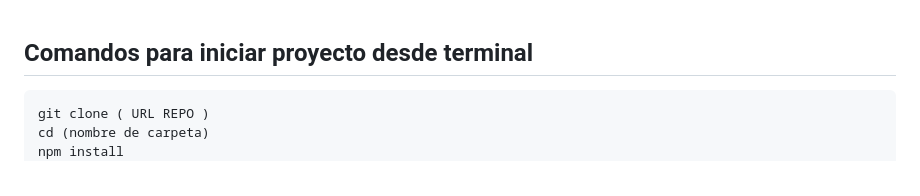
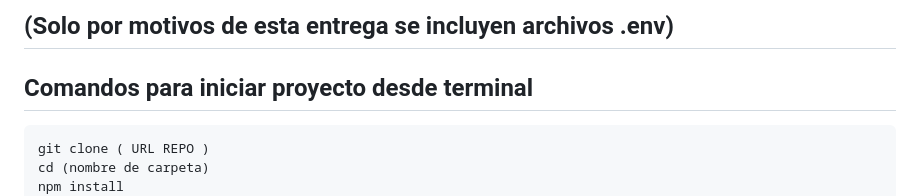
Before and after one commit to juanmb88/PF-BaluganoJuan, a Markdown page: README.md, the part around the change. Drawn GitHub-style.

```diff
--- a/README.md
+++ b/README.md
@@ -1,3 +1,4 @@
+## (Solo por motivos de esta entrega se incluyen archivos .env)
 ##  Comandos para iniciar proyecto desde terminal
 
     git clone ( URL REPO )
```
